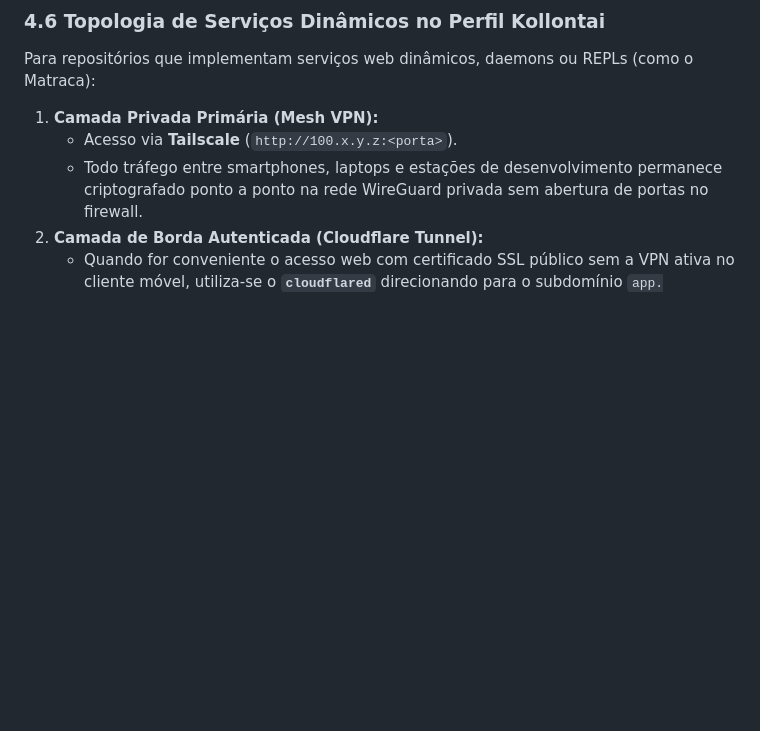
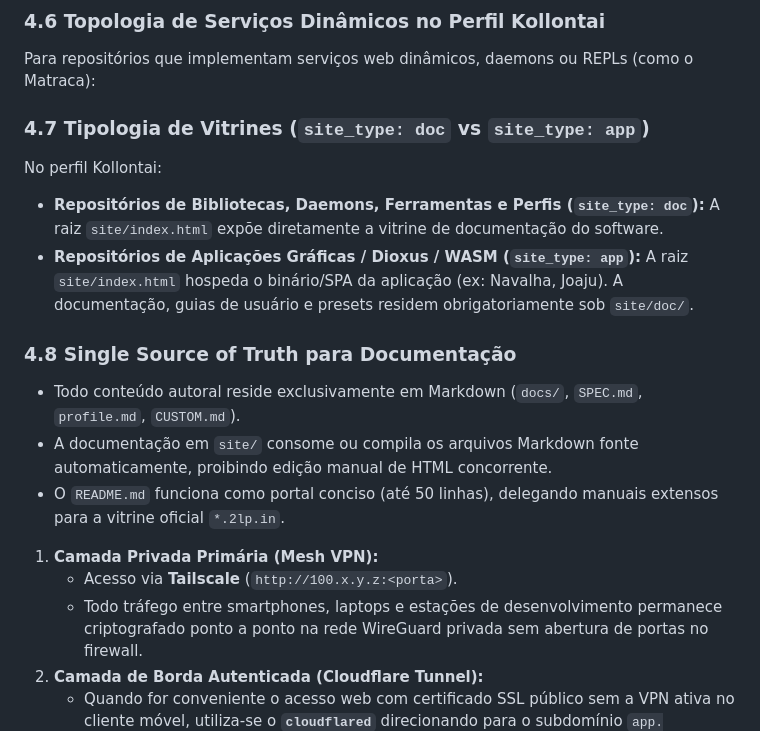
Before and after one commit to lumenpink/gost-profile-kollontai, a Markdown page: profile.md, the part around the change. Drawn GitHub-style; blank space fills up the shorter version.

Commit message:
docs(profile): document site_type and ssot rules (closes #2)

```diff
--- a/profile.md
+++ b/profile.md
@@ -142,6 +142,16 @@ Todos os artefatos de release são enviados diretamente para buckets Cloudflare
 
 ### 4.6 Topologia de Serviços Dinâmicos no Perfil Kollontai
 Para repositórios que implementam serviços web dinâmicos, daemons ou REPLs (como o Matraca):
+
+### 4.7 Tipologia de Vitrines (`site_type: doc` vs `site_type: app`)
+No perfil Kollontai:
+- **Repositórios de Bibliotecas, Daemons, Ferramentas e Perfis (`site_type: doc`):** A raiz `site/index.html` expõe diretamente a vitrine de documentação do software.
+- **Repositórios de Aplicações Gráficas / Dioxus / WASM (`site_type: app`):** A raiz `site/index.html` hospeda o binário/SPA da aplicação (ex: Navalha, Joaju). A documentação, guias de usuário e presets residem obrigatoriamente sob `site/doc/`.
+
+### 4.8 Single Source of Truth para Documentação
+- Todo conteúdo autoral reside exclusivamente em Markdown (`docs/`, `SPEC.md`, `profile.md`, `CUSTOM.md`).
+- A documentação em `site/` consome ou compila os arquivos Markdown fonte automaticamente, proibindo edição manual de HTML concorrente.
+- O `README.md` funciona como portal conciso (até 50 linhas), delegando manuais extensos para a vitrine oficial `*.2lp.in`.
 1. **Camada Privada Primária (Mesh VPN):**
    - Acesso via **Tailscale** (`http://100.x.y.z:<porta>`).
    - Todo tráfego entre smartphones, laptops e estações de desenvolvimento permanece criptografado ponto a ponto na rede WireGuard privada sem abertura de portas no firewall.
```
Also changed, not shown: site/profile.md (+10 -0 lines).
